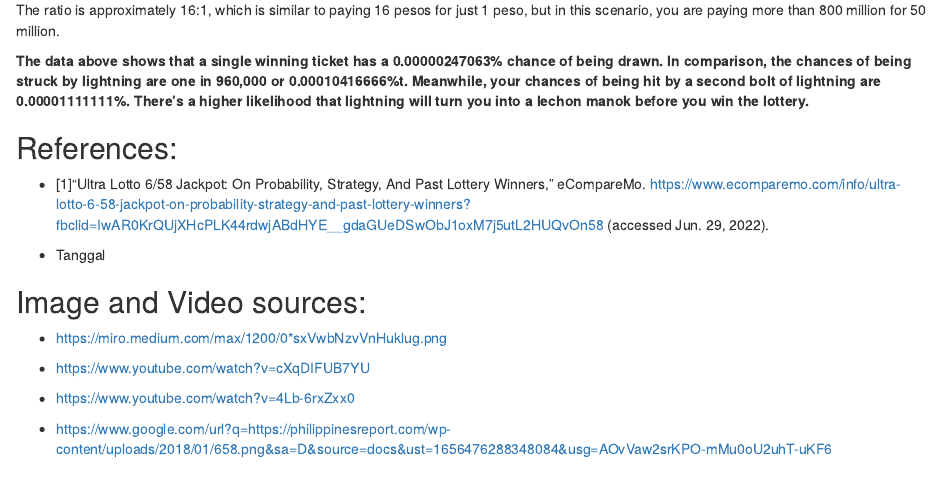
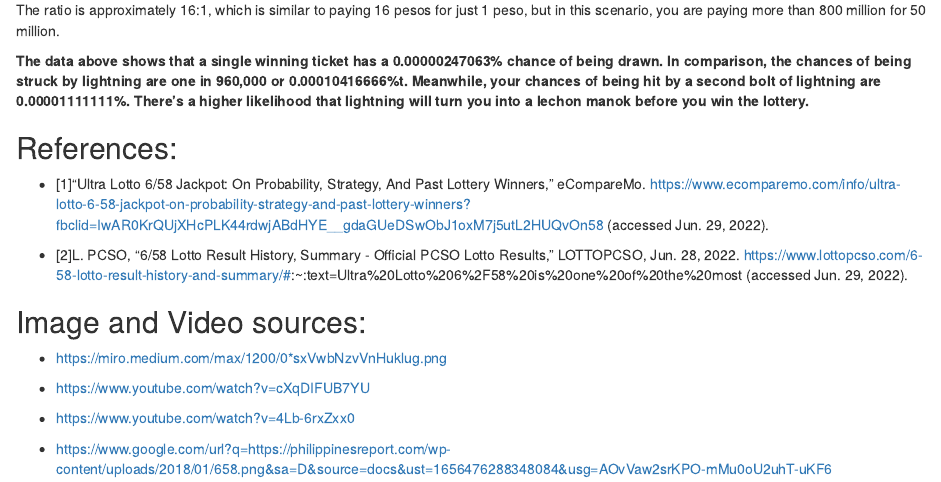
Before and after one commit to jab1221/First-Markdown-Assignment, an R Markdown document (WATC.Rmd): the page in a window 1100 px wide, from 1770 px down. Rendered offline with R 4.5, knitr and Pandoc, with nearby package versions.

Commit message:
references

```diff
--- a/WATC.Rmd
+++ b/WATC.Rmd
@@ -74,7 +74,9 @@
 
 * [1]“Ultra Lotto 6/58 Jackpot: On Probability, Strategy, And Past Lottery Winners,” eCompareMo. https://www.ecomparemo.com/info/ultra-lotto-6-58-jackpot-on-probability-strategy-and-past-lottery-winners?fbclid=IwAR0KrQUjXHcPLK44rdwjABdHYE__gdaGUeDSwObJ1oxM7j5utL2HUQvOn58 (accessed Jun. 29, 2022).
 
-*  Tanggal
+*   [2]L. PCSO, “6/58 Lotto Result History, Summary - Official PCSO Lotto Results,” LOTTOPCSO, Jun. 28, 2022. https://www.lottopcso.com/6-58-lotto-result-history-and-summary/#:~:text=Ultra%20Lotto%206%2F58%20is%20one%20of%20the%20most (accessed Jun. 29, 2022).
+‌
+
 
 
 
```
